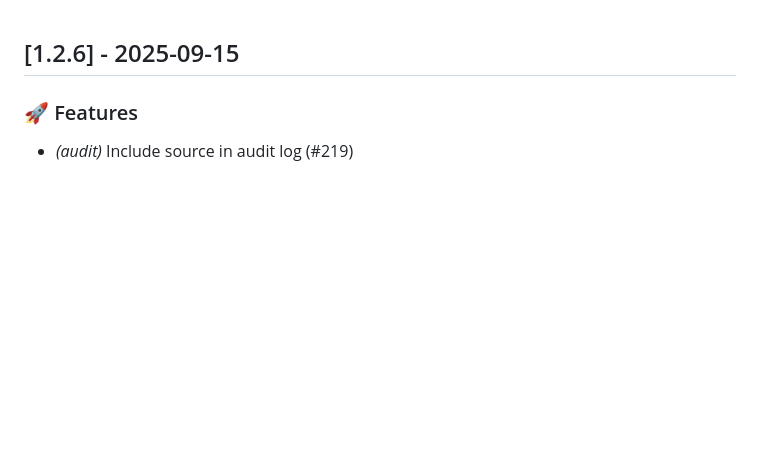
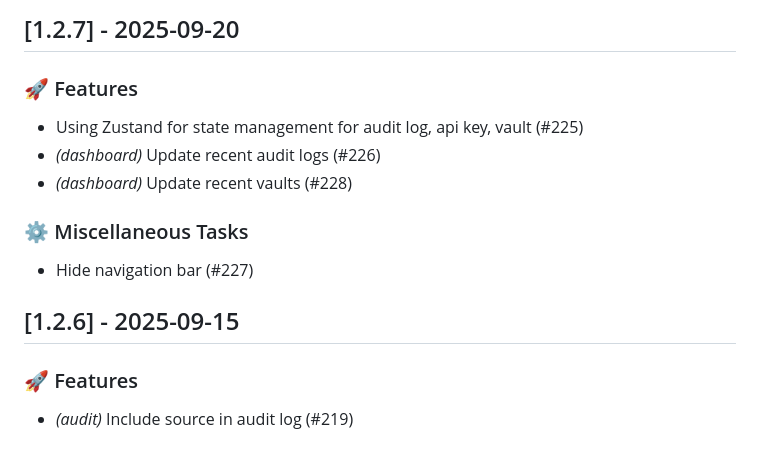
Before and after one commit to lwshen/vault-hub, a Markdown page: CHANGELOG.md, the part around the change. GitHub-like rendering; blank space fills up the shorter version.

Commit message:
chore(release): update CHANGELOG.md for v1.2.7 (#229)

```diff
--- a/CHANGELOG.md
+++ b/CHANGELOG.md
@@ -1,3 +1,14 @@
+## [1.2.7] - 2025-09-20
+
+### 🚀 Features
+
+- Using Zustand for state management for audit log, api key, vault (#225)
+- *(dashboard)* Update recent audit logs (#226)
+- *(dashboard)* Update recent vaults (#228)
+
+### ⚙️ Miscellaneous Tasks
+
+- Hide navigation bar (#227)
 ## [1.2.6] - 2025-09-15
 
 ### 🚀 Features
```
